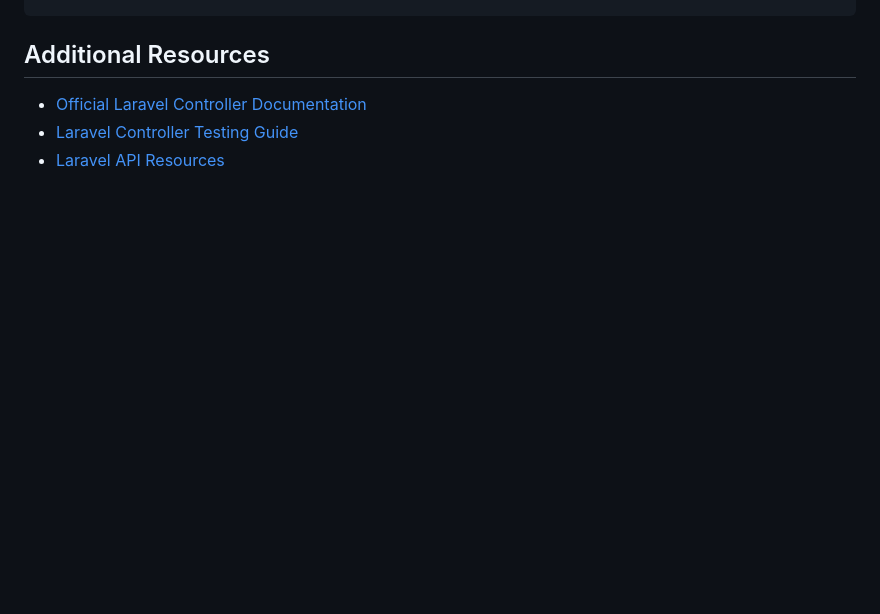
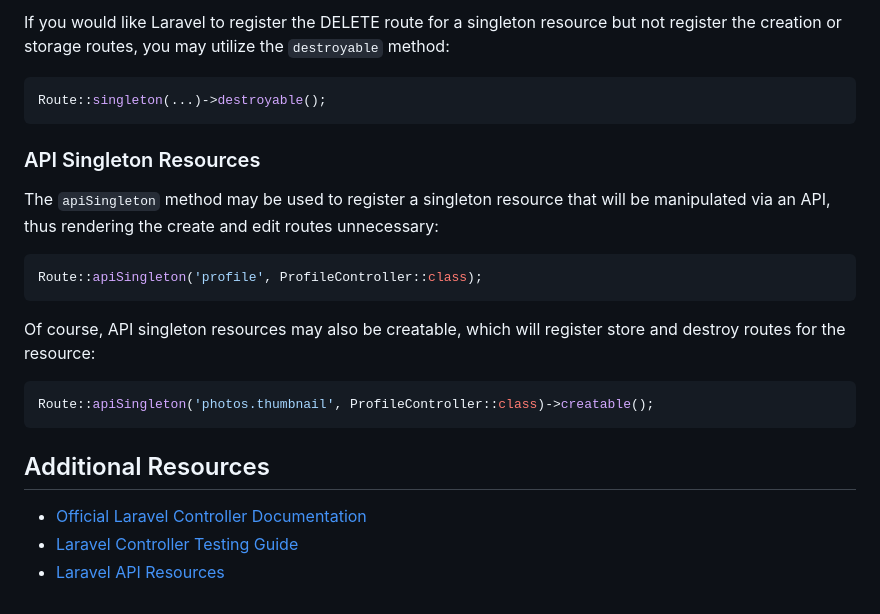
Before and after one commit to abhayraj-ops/Laravel-Docs, a Markdown page: laravel-8.x/11-controllers.md, the part around one of its changes. Drawn GitHub-style; blank space fills up the shorter version.

Commit message:
Add Supplementing Resource Controllers and Singleton Resource Controllers sections to controllers documentation

````diff
--- a/laravel-8.x/11-controllers.md
+++ b/laravel-8.x/11-controllers.md
@@ -611,3 +677,23 @@ Laravel's pluralizer supports several different languages which you may configur
+If you would like Laravel to register the DELETE route for a singleton resource but not register the creation or storage routes, you may utilize the `destroyable` method:
+
+```php
+Route::singleton(...)->destroyable();
+```
+
+### API Singleton Resources
+
+The `apiSingleton` method may be used to register a singleton resource that will be manipulated via an API, thus rendering the create and edit routes unnecessary:
+
+```php
+Route::apiSingleton('profile', ProfileController::class);
+```
+
+Of course, API singleton resources may also be creatable, which will register store and destroy routes for the resource:
+
+```php
+Route::apiSingleton('photos.thumbnail', ProfileController::class)->creatable();
+```
+
 ## Additional Resources
 
 - [Official Laravel Controller Documentation](https://laravel.com/docs/controllers)
````
Also changed, not shown: other parts of laravel-8.x/11-controllers.md (+66 -0 lines).
